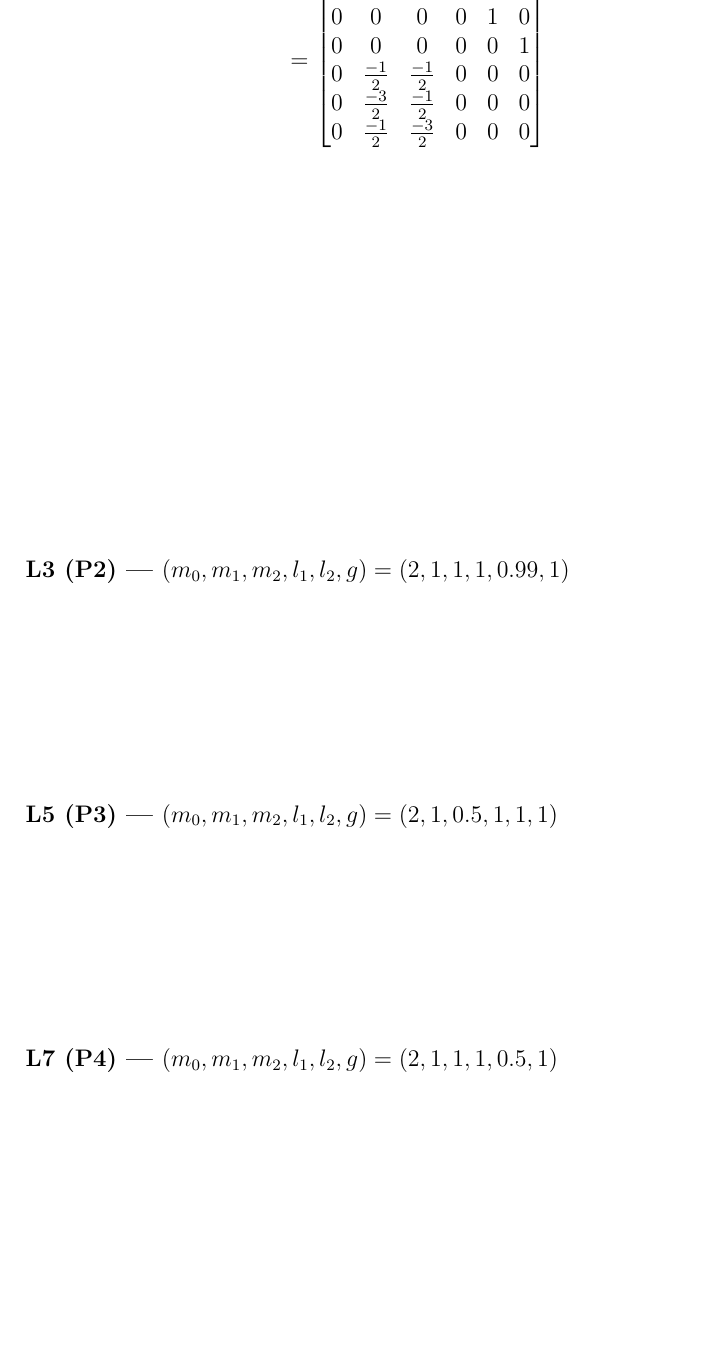
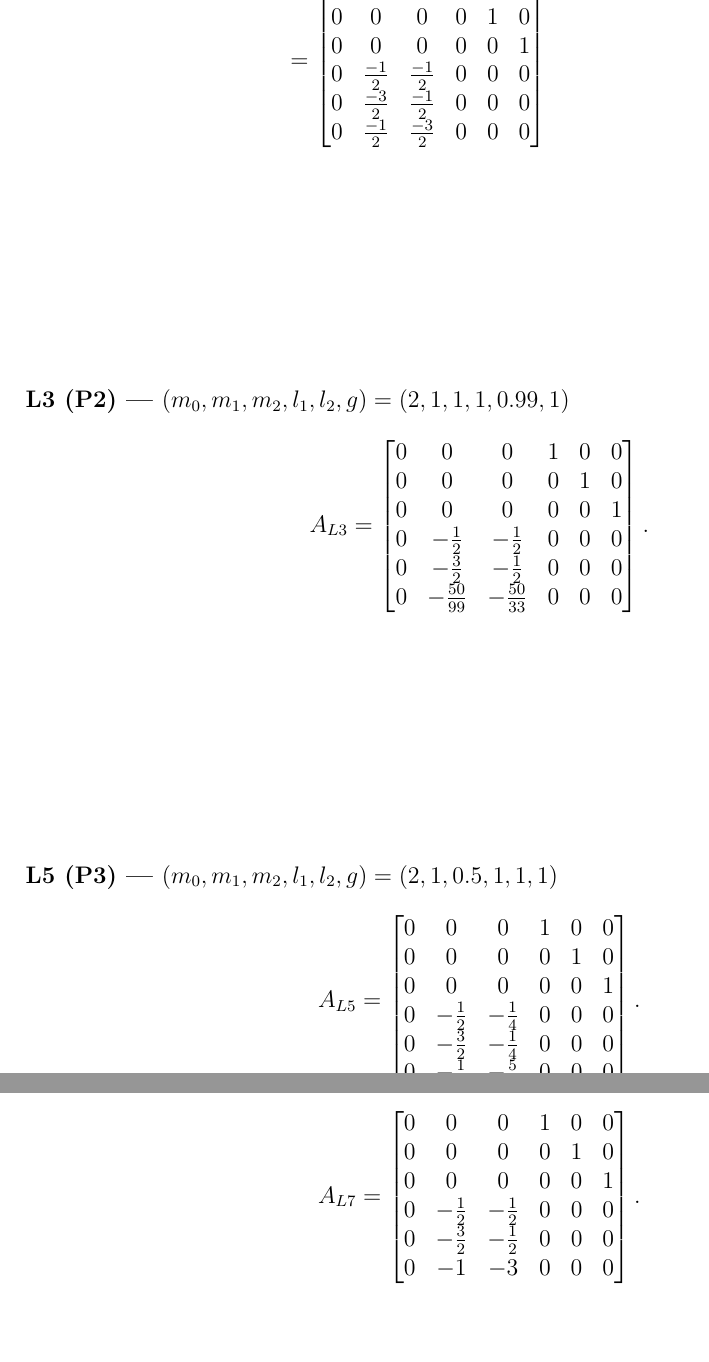
Before and after one commit to yeyi58095/115-1_LinearSystem, a LaTeX problem sheet (hw4/linearSsytem_hw4.tex): part of page 10 of 17 before the commit and two parts of pages 10 and 11 of 18 after it, the two joined at a grey line, cut so that both start at the same text, the shorter picture padded with empty space. Compiled offline with XeLaTeX; a missing font is replaced by an installed copy or a similar font.

Commit message:
Fill E1 case matrices for L3 L5 and L7

```diff
--- a/hw4/linearSsytem_hw4.tex
+++ b/hw4/linearSsytem_hw4.tex
@@ -518,17 +518,50 @@ A &= \begin{bmatrix}
 
 \Needspace{5cm}
 \paragraph*{L3 (P2) --- $(m_0,m_1,m_2,l_1,l_2,g)=(2,1,1,1,0.99,1)$}
-% 在這裡撰寫解答。
+
+\[
+A_{L3}=\begin{bmatrix}
+0 & 0 & 0 & 1 & 0 & 0 \\
+0 & 0 & 0 & 0 & 1 & 0 \\
+0 & 0 & 0 & 0 & 0 & 1 \\
+0 & -\frac{1}{2} & -\frac{1}{2} & 0 & 0 & 0 \\
+0 & -\frac{3}{2} & -\frac{1}{2} & 0 & 0 & 0 \\
+0 & -\frac{50}{99} & -\frac{50}{33} & 0 & 0 & 0
+\end{bmatrix}.
+\]
+% 在這裡計算特徵值。
 \vspace{3cm}
 
 \Needspace{5cm}
 \paragraph*{L5 (P3) --- $(m_0,m_1,m_2,l_1,l_2,g)=(2,1,0.5,1,1,1)$}
-% 在這裡撰寫解答。
+
+\[
+A_{L5}=\begin{bmatrix}
+0 & 0 & 0 & 1 & 0 & 0 \\
+0 & 0 & 0 & 0 & 1 & 0 \\
+0 & 0 & 0 & 0 & 0 & 1 \\
+0 & -\frac{1}{2} & -\frac{1}{4} & 0 & 0 & 0 \\
+0 & -\frac{3}{2} & -\frac{1}{4} & 0 & 0 & 0 \\
+0 & -\frac{1}{2} & -\frac{5}{4} & 0 & 0 & 0
+\end{bmatrix}.
+\]
+% 在這裡計算特徵值。
 \vspace{3cm}
 
 \Needspace{5cm}
 \paragraph*{L7 (P4) --- $(m_0,m_1,m_2,l_1,l_2,g)=(2,1,1,1,0.5,1)$}
-% 在這裡撰寫解答。
+
+\[
+A_{L7}=\begin{bmatrix}
+0 & 0 & 0 & 1 & 0 & 0 \\
+0 & 0 & 0 & 0 & 1 & 0 \\
+0 & 0 & 0 & 0 & 0 & 1 \\
+0 & -\frac{1}{2} & -\frac{1}{2} & 0 & 0 & 0 \\
+0 & -\frac{3}{2} & -\frac{1}{2} & 0 & 0 & 0 \\
+0 & -1 & -3 & 0 & 0 & 0
+\end{bmatrix}.
+\]
+% 在這裡計算特徵值。
 \vspace{3cm}
 
 \subsubsection*{E2: $(y^e,\theta_1^e,\theta_2^e)=(0,\pi,\pi)$}
```
